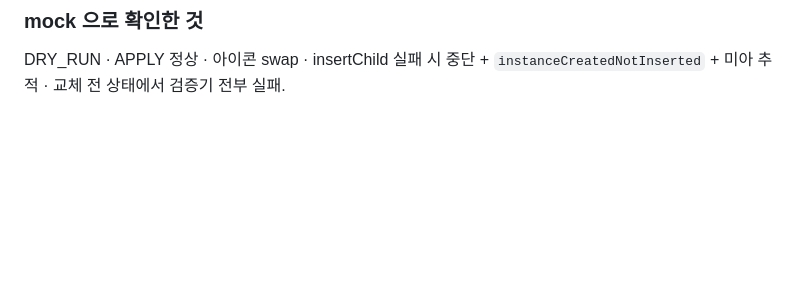
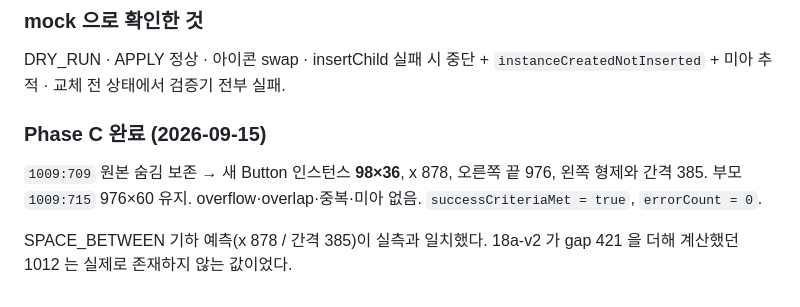
Before and after one commit to kimya010502-cyber/-job-tracker, a Markdown page: docs/figma-cleanup-progress.md, the part around the change. GitHub-like rendering; blank space fills up the shorter version.

Commit message:
Record Phase C as complete
The geometry prediction matched: x 878, spacing 385. The 1012 that the
earlier version computed by adding itemSpacing never existed.

Co-Authored-By: Claude Opus 5 <noreply@anthropic.com>

```diff
--- a/docs/figma-cleanup-progress.md
+++ b/docs/figma-cleanup-progress.md
@@ -1260,3 +1260,12 @@ APPLY 뒤에는 `geometryAfter` 로 **실제** x·오른쪽 끝·간격을 다
 
 DRY_RUN · APPLY 정상 · 아이콘 swap · insertChild 실패 시 중단 +
 `instanceCreatedNotInserted` + 미아 추적 · 교체 전 상태에서 검증기 전부 실패.
+
+### Phase C 완료 (2026-09-15)
+
+`1009:709` 원본 숨김 보존 → 새 Button 인스턴스 **98×36**, x 878, 오른쪽 끝 976,
+왼쪽 형제와 간격 385. 부모 `1009:715` 976×60 유지. overflow·overlap·중복·미아 없음.
+`successCriteriaMet = true`, `errorCount = 0`.
+
+SPACE_BETWEEN 기하 예측(x 878 / 간격 385)이 실측과 일치했다.
+18a-v2 가 gap 421 을 더해 계산했던 1012 는 실제로 존재하지 않는 값이었다.
```
